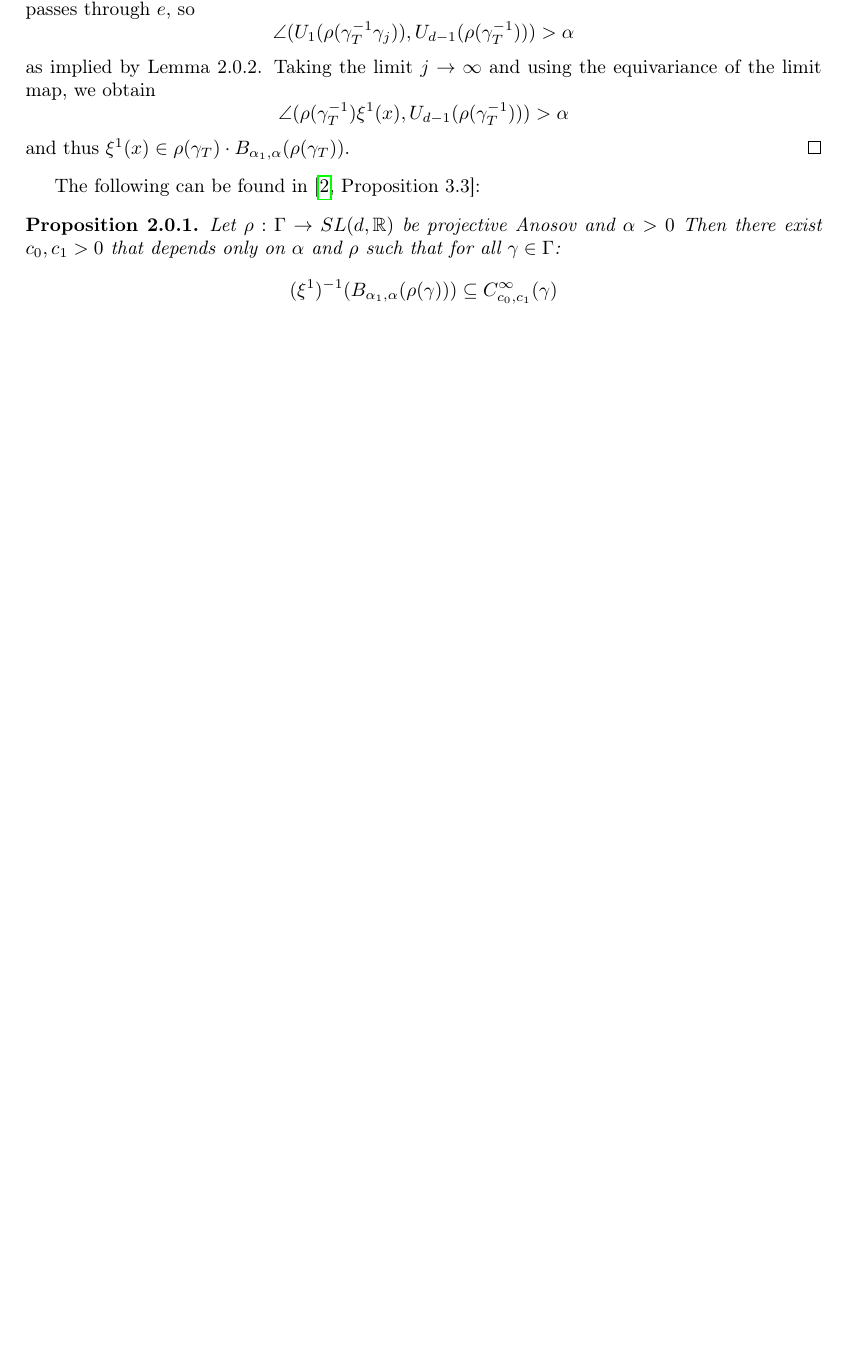
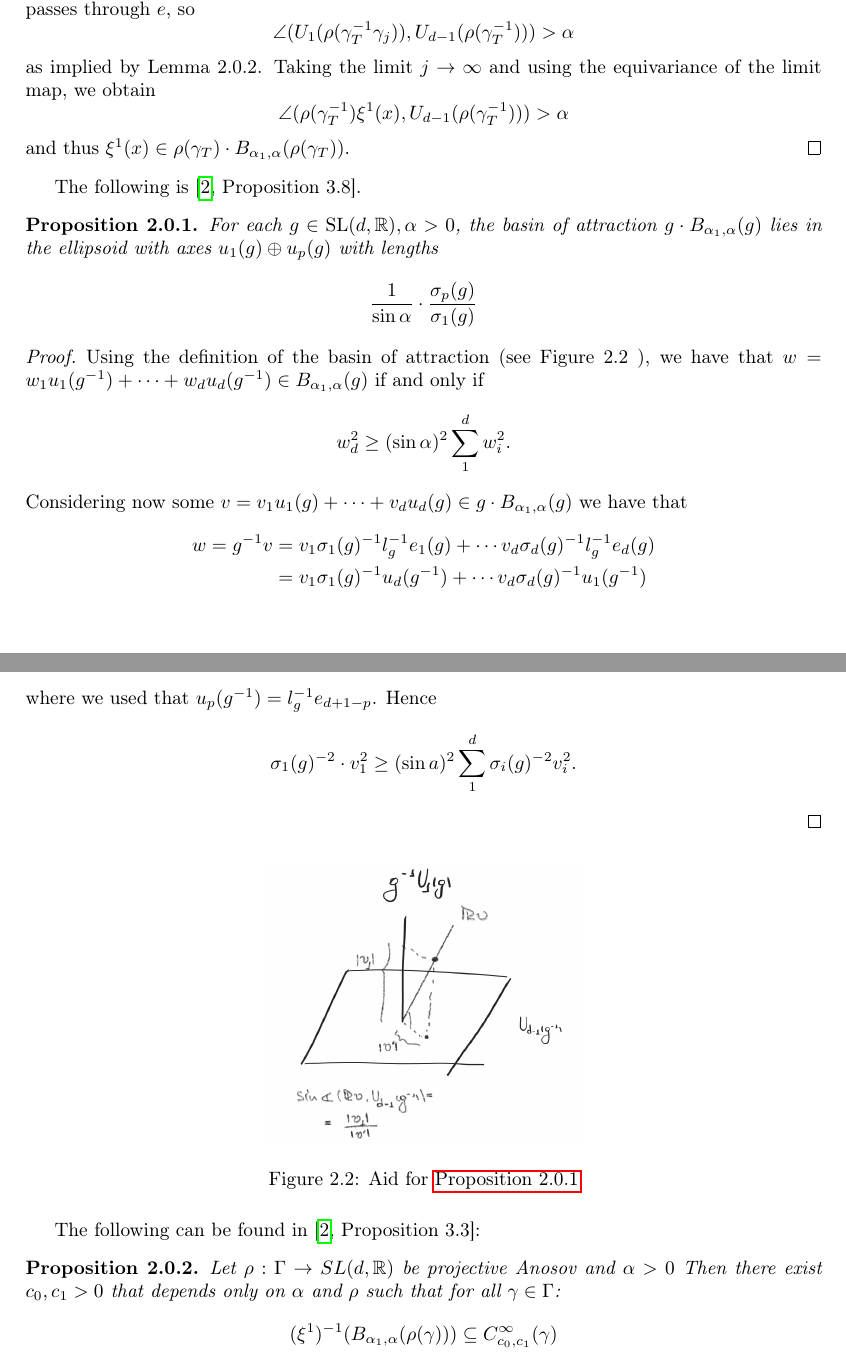
Before and after one commit to gstamatiou/limit-set, a LaTeX document (main.tex): part of page 5 of 8 before the commit and two parts of pages 6 and 7 of 9 after it, the two joined at a grey line, cut so that both start at the same text, the shorter picture padded with empty space. Compiled offline with pdfLaTeX.

Commit message:
Add proposition that ellipsoid covers a basin

```diff
--- a/main.tex
+++ b/main.tex
@@ -162,6 +196,37 @@ is an open covering of $\xi^1(\partial \Gamma)$.
     and thus $\xi^1(x) \in \rho(\gamma_T) \cdot B_{\alpha_1, \alpha}(\rho(\gamma_T))$.
 \end{proof}
 
+The following is \cite[Proposition 3.8]{pozzetti_anosov_2023}.
+\begin{proposition}\label{prop:ellipsoid_covers_basin}
+For each $g\in \SL(d, \mathbb R), \alpha > 0$,
+the basin of attraction $g \cdot B_{\alpha_1, \alpha}(g)$ lies in the ellipsoid with axes $u_1(g) \oplus u_p(g)$ with lengths
+\[
+    \frac{1}{\sin \alpha} \cdot \frac{\sigma_p(g)}{\sigma_1(g)}
+\]
+\end{proposition}
+\begin{proof}
+Using the definition of the basin of attraction (see \cref*{fig:projection} ), we have that $w = w_1 u_1(g^{-1}) + \cdots + w_d u_d(g^{-1}) \in B_{\alpha_1, \alpha}(g)$ if and only if
+\[
+    w_d^2 \geq (\sin \alpha)^2 \sum_1^d w_i^2.
+\]
+Considering now some $v = v_1 u_1(g) + \cdots + v_d u_d(g) \in g \cdot B_{\alpha_1, \alpha}(g)$
+we have that
+\begin{align*}
+    w = g^{-1} v &= v_1 \sigma_1(g)^{-1} l_g^{-1} e_1(g) + \cdots v_d \sigma_d(g)^{-1} l_g^{-1} e_d(g)\\
+    &= v_1 \sigma_1(g)^{-1} u_{d}(g^{-1}) + \cdots v_d \sigma_d(g)^{-1} u_1(g^{-1})
+\end{align*}
+where we used that $u_p(g^{-1}) = l_g^{-1} e_{d+1-p}$.
+Hence
+\[
+    \sigma_1(g)^{-2} \cdot v_1^2 \geq (\sin a)^2 \sum_1^d \sigma_i(g)^{-2} v_i^2.
+\]
+\end{proof}
+\begin{figure}[h]
+    \centering
+    \includegraphics[width=0.4\textwidth]{projection.jpg}
+    \caption{Aid for \cref{prop:ellipsoid_covers_basin}}
+    \label{fig:projection}
+\end{figure}
 The following can be found in \cite[Proposition 3.3]{pozzetti_anosov_2023}:
 \begin{proposition}
     Let $\rho: \Gamma \to SL(d, \mathbb R)$ be projective Anosov and $\alpha > 0$
```
Also changed, not shown: main.pdf, projection.jpg (added), main.tex (38 more changed lines).
